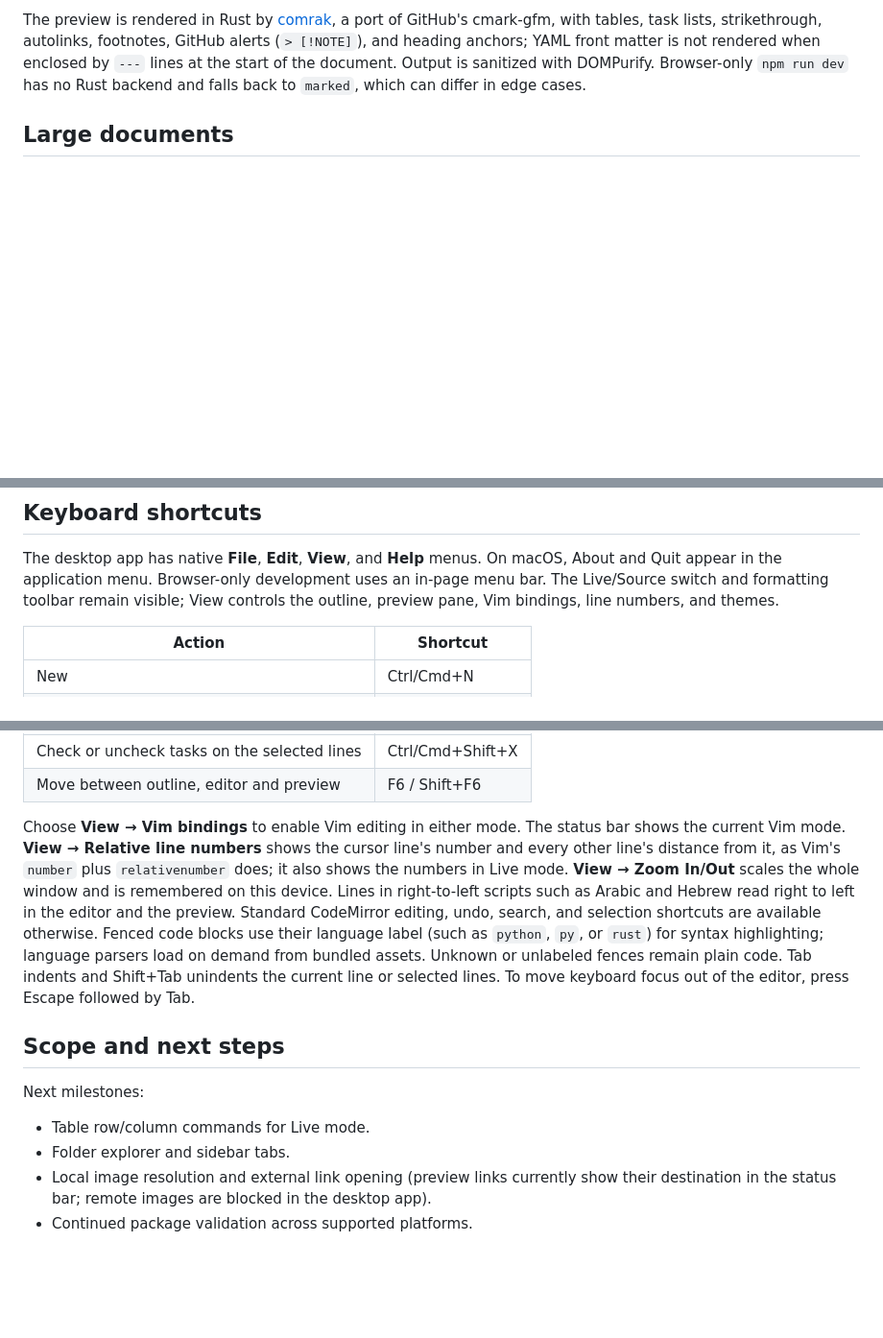
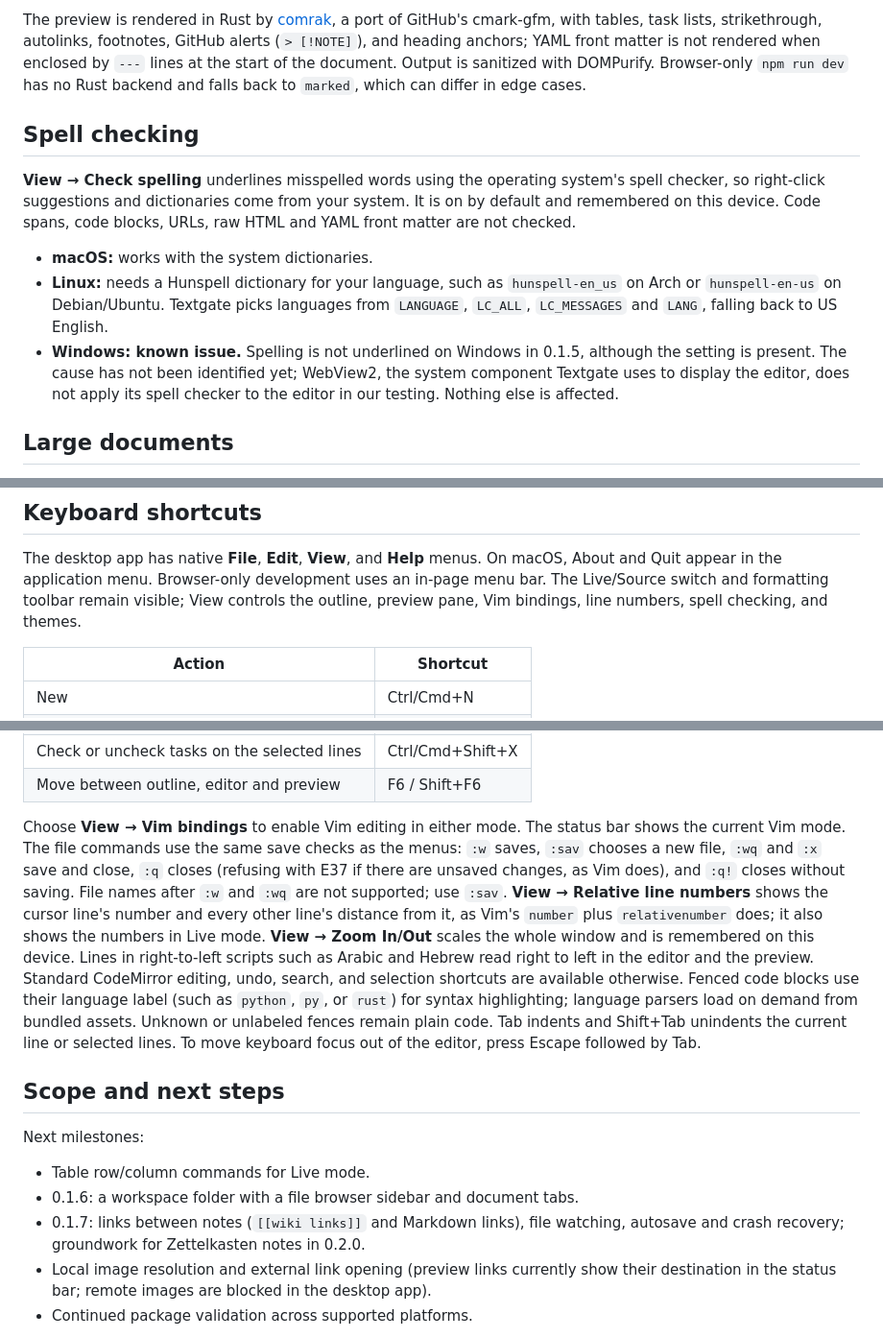
Before and after one commit to wulfalpha/textgate, a Markdown page: README.md, 3 parts joined by grey strips. Shown at 96% size. Drawn GitHub-style; blank space fills up the shorter version.

Commit message:
Document spell checking, Vim file commands and the Windows known issue
Spelling is not underlined on Windows in 0.1.5; the cause is not yet
identified. Record the diagnostics to try later in the release checklist,
and update the README roadmap for 0.1.6/0.1.7.

Co-Authored-By: Claude Opus 5.5 <noreply@anthropic.com>

```diff
--- a/README.md
+++ b/README.md
@@ -76,6 +76,24 @@ footnotes, GitHub alerts (`> [!NOTE]`), and heading anchors; YAML front matter i
 not rendered when enclosed by `---` lines at the start of the document.
 Output is sanitized with DOMPurify. Browser-only `npm run dev` has no
 Rust backend and falls back to `marked`, which can differ in edge cases.
+
+## Spell checking
+
+**View → Check spelling** underlines misspelled words using the operating
+system's spell checker, so right-click suggestions and dictionaries come from
+your system. It is on by default and remembered on this device. Code spans,
+code blocks, URLs, raw HTML and YAML front matter are not checked.
+
+- **macOS:** works with the system dictionaries.
+- **Linux:** needs a Hunspell dictionary for your language, such as
+  `hunspell-en_us` on Arch or `hunspell-en-us` on Debian/Ubuntu. Textgate picks
+  languages from `LANGUAGE`, `LC_ALL`, `LC_MESSAGES` and `LANG`, falling back to
+  US English.
+- **Windows: known issue.** Spelling is not underlined on Windows in 0.1.5,
+  although the setting is present. The cause has not been identified yet;
+  WebView2, the system component Textgate uses to display the editor, does not
+  apply its spell checker to the editor in our testing. Nothing else is
+  affected.
 
 ## Large documents
 
@@ -282,7 +300,8 @@ JavaScript, Rust, formatting, and Clippy checks on Linux, macOS, and Windows.
 The desktop app has native **File**, **Edit**, **View**, and **Help** menus.
 On macOS, About and Quit appear in the application menu. Browser-only development
 uses an in-page menu bar. The Live/Source switch and formatting toolbar
-remain visible; View controls the outline, preview pane, Vim bindings, line numbers, and themes.
+remain visible; View controls the outline, preview pane, Vim bindings, line numbers,
+spell checking, and themes.
 
 | Action | Shortcut |
 | --- | --- |
@@ -296,7 +315,11 @@ remain visible; View controls the outline, preview pane, Vim bindings, line numb
 | Move between outline, editor and preview | F6 / Shift+F6 |
 
 Choose **View → Vim bindings** to enable Vim editing in either mode. The status
-bar shows the current Vim mode. **View → Relative line numbers** shows the
+bar shows the current Vim mode. The file commands use the same save checks as
+the menus: `:w` saves, `:sav` chooses a new file, `:wq` and `:x` save and close,
+`:q` closes (refusing with E37 if there are unsaved changes, as Vim does), and
+`:q!` closes without saving. File names after `:w` and `:wq` are not supported;
+use `:sav`. **View → Relative line numbers** shows the
 cursor line's number and every other line's distance from it, as Vim's
 `number` plus `relativenumber` does; it also shows the numbers in Live mode.
 **View → Zoom In/Out** scales the whole window and is remembered on this device.
@@ -315,7 +338,9 @@ out of the editor, press Escape followed by Tab.
 Next milestones:
 
 - Table row/column commands for Live mode.
-- Folder explorer and sidebar tabs.
+- 0.1.6: a workspace folder with a file browser sidebar and document tabs.
+- 0.1.7: links between notes (`[[wiki links]]` and Markdown links), file
+  watching, autosave and crash recovery; groundwork for Zettelkasten notes in 0.2.0.
 - Local image resolution and external link opening (preview links currently show
   their destination in the status bar; remote images are blocked in the desktop app).
 - Continued package validation across supported platforms.
```
Also changed, not shown: docs/release-checklist.md (+6 -1 lines).
